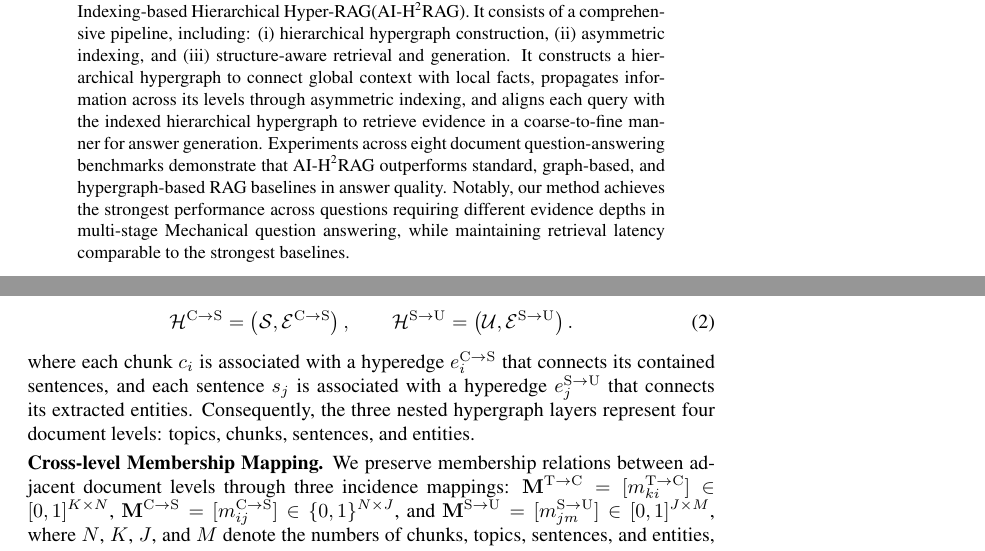
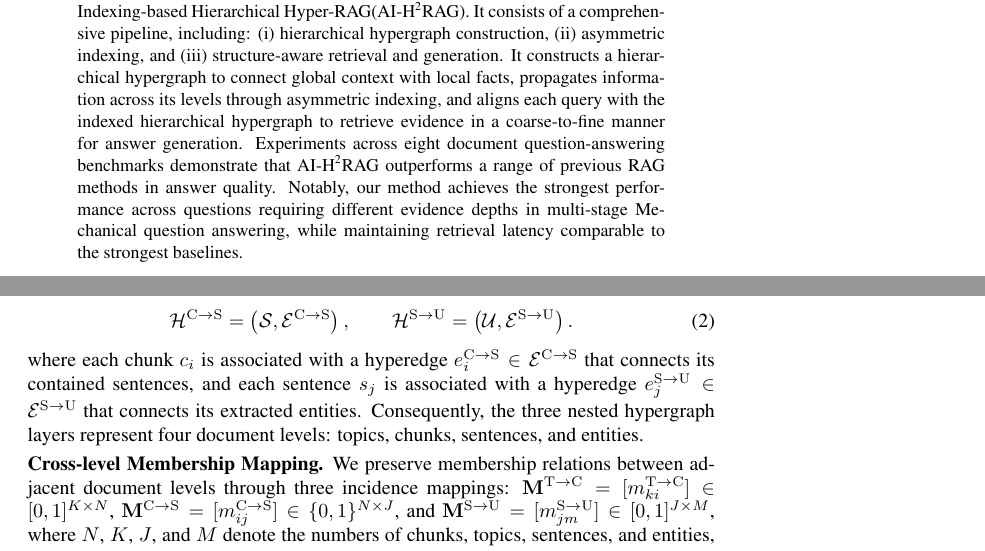
Before and after one commit to jia1223/CascHyper-rag, a LaTeX paper (ICLR lunwen/iclr2027_conference.tex): two parts of pages 1 and 5 of 28, joined at a grey line, cut so that both start at the same text. Compiled offline with pdfLaTeX; a LaTeX package or settings file that is missing is left out; a missing bibliography style is replaced by a similar one.

Commit message:
最终版

```diff
--- a/ICLR lunwen/iclr2027_conference.tex
+++ b/ICLR lunwen/iclr2027_conference.tex
@@ -61,7 +61,8 @@ Paper under double-blind review}
 \maketitle
 
 \begin{abstract}
-Hypergraph-based Retrieval-Augmented Generation(RAG) retrieves $n$-ary relational facts, but generally ignores the hierarchical organization of documents, through which information is conveyed across levels. This omission hinders the assembly of coherent evidence when answers require both global context and local facts. To address this limitation, we introduce a new framework called Asymmetric Indexing-based Hierarchical Hyper-RAG(AI-H\textsuperscript{2}RAG). It consists of a comprehensive pipeline, including: (i) hierarchical hypergraph construction, (ii) asymmetric indexing, and (iii) structure-aware retrieval and generation. It constructs a hierarchical hypergraph to connect global context with local facts, propagates information across its levels through asymmetric indexing, and aligns each query with the indexed hierarchical hypergraph to retrieve evidence in a coarse-to-fine manner for answer generation. Experiments across eight document question-answering benchmarks demonstrate that AI-H\textsuperscript{2}RAG outperforms standard, graph-based, and hypergraph-based RAG baselines in answer quality. Notably, our method achieves the strongest performance across questions requiring different evidence depths in multi-stage Mechanical question answering, while maintaining retrieval latency comparable to the strongest baselines.
+Hypergraph-based Retrieval-Augmented Generation(RAG) retrieves $n$-ary relational facts, but generally ignores the hierarchical organization of documents, through which information is conveyed across levels. This omission hinders the assembly of coherent evidence when answers require both global context and local facts. To address this limitation, we introduce a new framework called Asymmetric Indexing-based Hierarchical Hyper-RAG(AI-H\textsuperscript{2}RAG). It consists of a comprehensive pipeline, including: (i) hierarchical hypergraph construction, (ii) asymmetric indexing, and (iii) structure-aware retrieval and generation. It constructs a hierarchical hypergraph to connect global context with local facts, propagates information across its levels through asymmetric indexing, and aligns each query with the indexed hierarchical hypergraph to retrieve evidence in a coarse-to-fine manner for answer generation. Experiments across eight document question-answering benchmarks demonstrate that AI-H\textsuperscript{2}RAG outperforms a range of previous
+RAG methods in answer quality. Notably, our method achieves the strongest performance across questions requiring different evidence depths in multi-stage Mechanical question answering, while maintaining retrieval latency comparable to the strongest baselines.
 \end{abstract}
 
 \section{Introduction}
@@ -168,7 +169,7 @@ We further construct two containment-based hypergraph layers:
 \right).
 \label{eq:containment_hypergraphs}
 \end{equation}
-where each chunk $c_i$ is associated with a hyperedge $e_i^{\mathrm{C}\to\mathrm{S}}$ that connects its contained sentences, and each sentence $s_j$ is associated with a hyperedge $e_j^{\mathrm{S}\to\mathrm{U}}$ that connects its extracted entities. Consequently, the three nested hypergraph layers represent four document levels: topics, chunks, sentences, and entities.
+where each chunk $c_i$ is associated with a hyperedge \(e_i^{\mathrm{C}\to\mathrm{S}}\in\mathcal{E}^{\mathrm{C}\to\mathrm{S}}\) that connects its contained sentences, and each sentence $s_j$ is associated with a hyperedge \(e_j^{\mathrm{S}\to\mathrm{U}}\in\mathcal{E}^{\mathrm{S}\to\mathrm{U}}\) that connects its extracted entities. Consequently, the three nested hypergraph layers represent four document levels: topics, chunks, sentences, and entities.
 
 \smallskip
 \noindent\textbf{Cross-level Membership Mapping.}
```
Also changed, not shown: ICLR lunwen/iclr2027_conference.tex (11 more changed lines).
